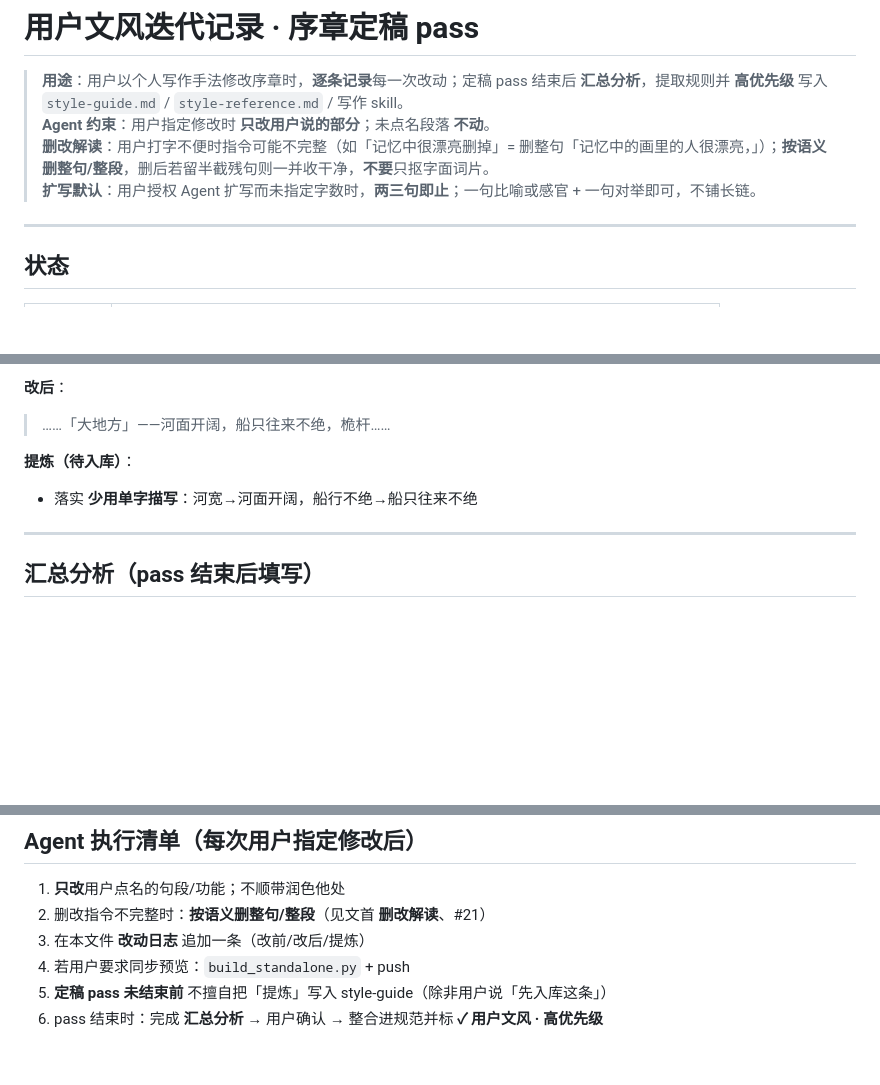
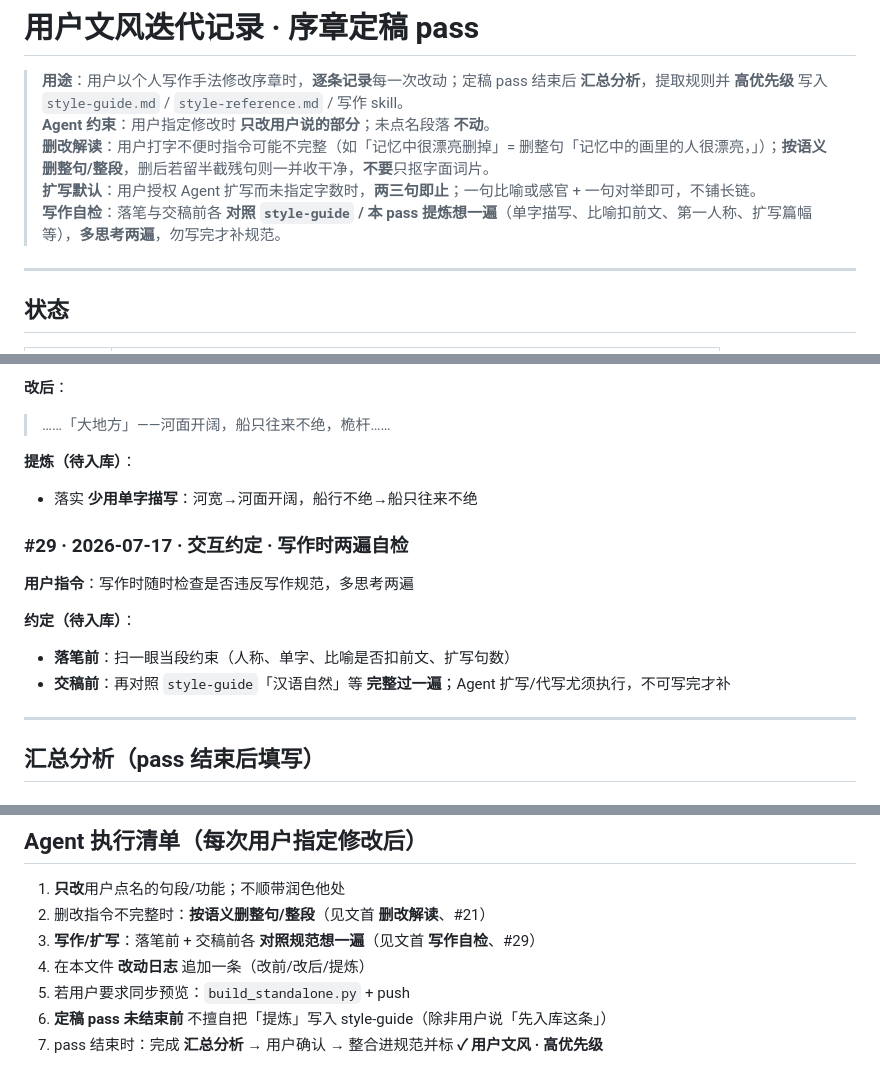
Before and after one commit to jackytyangovo/Cloud, a Markdown page: novel-project/bible/user-style-iteration-log.md, 3 parts joined by grey strips. Rendered like a GitHub page; blank space fills up the shorter version.

Commit message:
序章 pass #29: 写作时两遍对照规范自检
Co-authored-by: jackytyangovo <jackytyangovo@users.noreply.github.com>

```diff
--- a/novel-project/bible/user-style-iteration-log.md
+++ b/novel-project/bible/user-style-iteration-log.md
@@ -4,6 +4,7 @@
 > **Agent 约束**：用户指定修改时 **只改用户说的部分**；未点名段落 **不动**。
 > **删改解读**：用户打字不便时指令可能不完整（如「记忆中很漂亮删掉」= 删整句「记忆中的画里的人很漂亮，」）；**按语义删整句/整段**，删后若留半截残句则一并收干净，**不要**只抠字面词片。
 > **扩写默认**：用户授权 Agent 扩写而未指定字数时，**两三句即止**；一句比喻或感官 + 一句对举即可，不铺长链。
+> **写作自检**：落笔与交稿前各 **对照 `style-guide` / 本 pass 提炼想一遍**（单字描写、比喻扣前文、第一人称、扩写篇幅等），**多思考两遍**，勿写完才补规范。
 
 ---
 
@@ -430,6 +431,14 @@
 **提炼（待入库）**：
 - 落实 **少用单字描写**：河宽→河面开阔，船行不绝→船只往来不绝
 
+### #29 · 2026-07-17 · 交互约定 · 写作时两遍自检
+
+**用户指令**：写作时随时检查是否违反写作规范，多思考两遍
+
+**约定（待入库）**：
+- **落笔前**：扫一眼当段约束（人称、单字、比喻是否扣前文、扩写句数）
+- **交稿前**：再对照 `style-guide`「汉语自然」等 **完整过一遍**；Agent 扩写/代写尤须执行，不可写完才补
+
 ---
 
 ## 汇总分析（pass 结束后填写）
@@ -454,7 +463,8 @@
 
 1. **只改**用户点名的句段/功能；不顺带润色他处
 2. 删改指令不完整时：**按语义删整句/整段**（见文首 **删改解读**、#21）
-3. 在本文件 **改动日志** 追加一条（改前/改后/提炼）
-4. 若用户要求同步预览：`build_standalone.py` + push
-5. **定稿 pass 未结束前** 不擅自把「提炼」写入 style-guide（除非用户说「先入库这条」）
-6. pass 结束时：完成 **汇总分析** → 用户确认 → 整合进规范并标 **✓ 用户文风 · 高优先级**
+3. **写作/扩写**：落笔前 + 交稿前各 **对照规范想一遍**（见文首 **写作自检**、#29）
+4. 在本文件 **改动日志** 追加一条（改前/改后/提炼）
+5. 若用户要求同步预览：`build_standalone.py` + push
+6. **定稿 pass 未结束前** 不擅自把「提炼」写入 style-guide（除非用户说「先入库这条」）
+7. pass 结束时：完成 **汇总分析** → 用户确认 → 整合进规范并标 **✓ 用户文风 · 高优先级**
```
Also changed, not shown: 1 other file.
